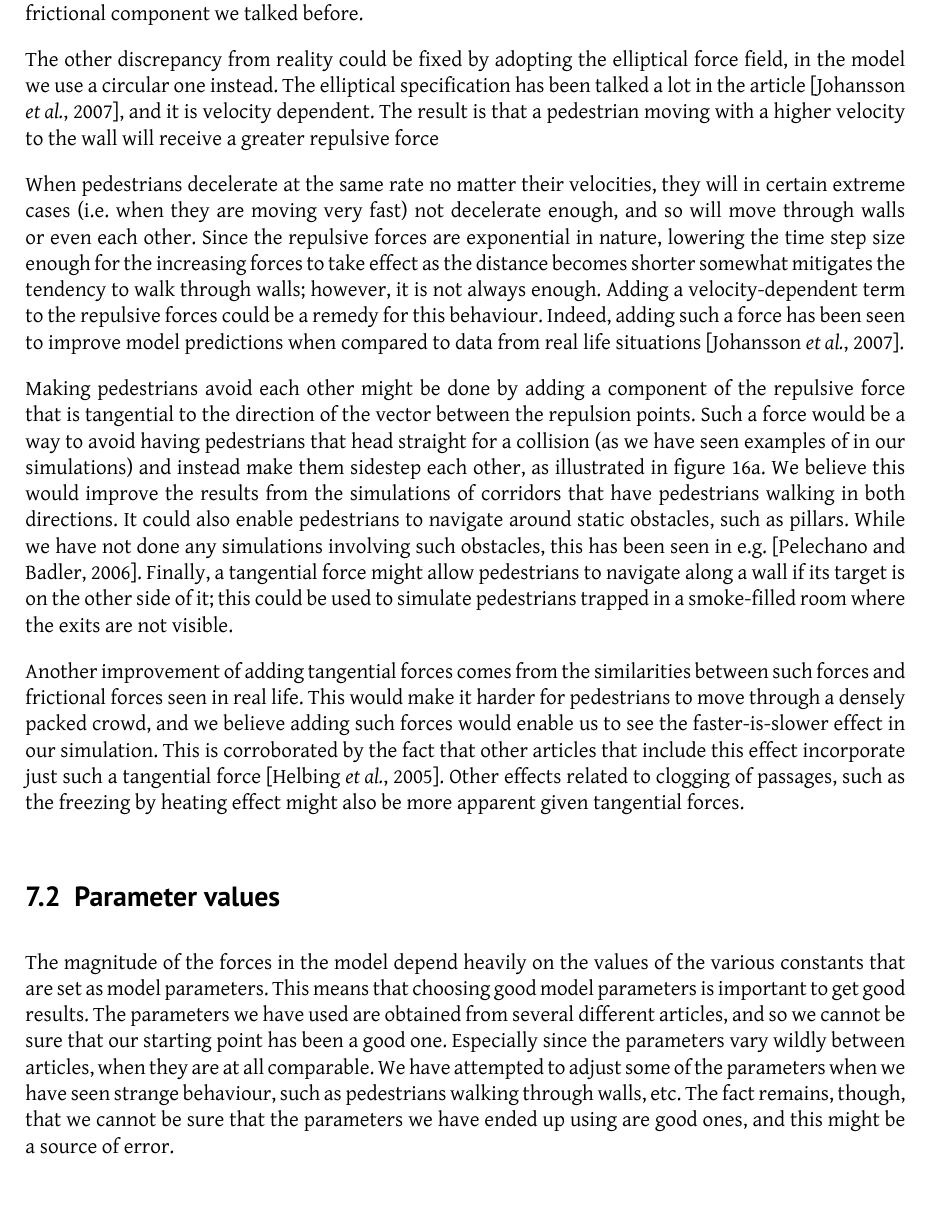
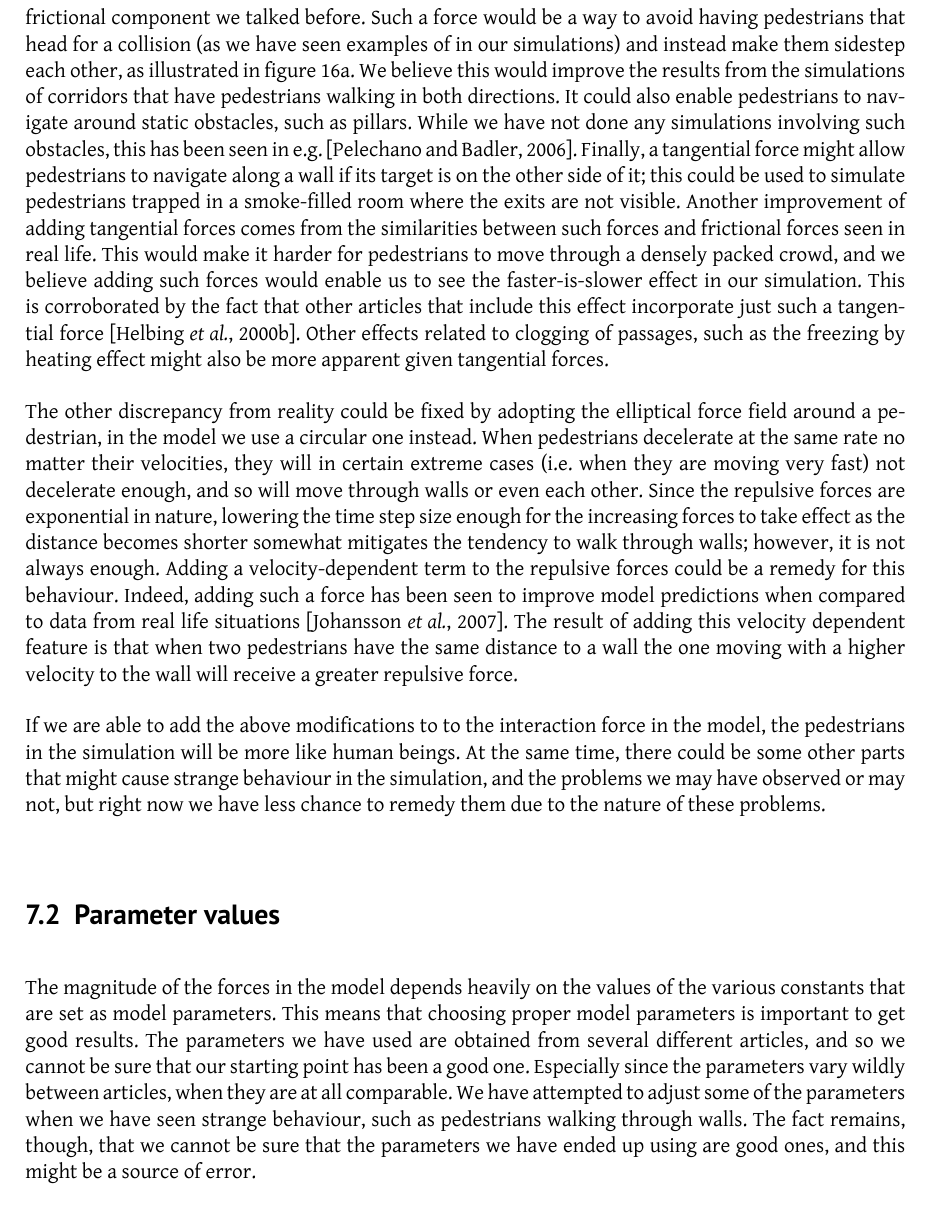
Before and after one commit to tohojo/RUC-math--crowd-modeling, a LaTeX document (LaTeX/crowd-modelling.tex, which reads LaTeX/discussion.tex): part of page 38 of 45, cut so that both start at the same text. Compiled offline with XeLaTeX.

Commit message:
till 7.2

```diff
--- a/LaTeX/discussion.tex
+++ b/LaTeX/discussion.tex
@@ -79,13 +79,28 @@ frictional force, so that the tangential component can come to play before
 the physical contact. We have not find an accurate expression for this
 proposal, but it is possible to implement and should have a similar expression
 with the frictional component we talked before.
+Such a force would be a way to avoid having pedestrians that
+head for a collision (as we have seen examples of in our simulations)
+and instead make them sidestep each other, as illustrated in
+figure~\ref{subfig:colliding}. We believe this would improve the results from
+the simulations of corridors that have pedestrians walking in both directions.
+It could also enable pedestrians to navigate around static obstacles, such as
+pillars. While we have not done any simulations involving such obstacles, this
+has been seen in e.g. \cite{tang}. Finally, a tangential force might allow
+pedestrians to navigate along a wall if its target is on the other side of it;
+this could be used to simulate pedestrians trapped in a smoke-filled room
+where the exits are not visible.
+Another improvement of adding tangential forces comes from the similarities
+between such forces and frictional forces seen in real life. This would make
+it harder for pedestrians to move through a densely packed crowd, and we
+believe adding such forces would enable us to see the faster-is-slower effect
+in our simulation. This is corroborated by the fact that other articles that
+include this effect incorporate just such a tangential force \cite{helbing00}.
+Other effects related to clogging of passages, such as the freezing by heating
+effect might also be more apparent given tangential forces.
 
 The other discrepancy from reality could be fixed by adopting the elliptical
-force field, in the model we use a circular one instead.
-The elliptical specification has been talked a lot in the article \cite{ABconstant},
-and it is velocity dependent. The result is that a pedestrian moving with a
-higher velocity to the wall will receive a greater repulsive force
-
+force field around a pedestrian, in the model we use a circular one instead.
 When pedestrians decelerate at the same rate no matter their velocities, they
 will in certain extreme cases (i.e. when they are moving very fast) not
 decelerate enough, and so will move through walls or even each other. Since
@@ -96,40 +111,26 @@ not always enough. Adding a velocity-dependent term to the repulsive forces
 could be a remedy for this behaviour. Indeed, adding such a force has been
 seen to improve model predictions when compared to data from real life
 situations \cite{ABconstant}.
+The result of adding this velocity dependent feature is that when two pedestrians
+have the same distance to a wall the one moving with a
+higher velocity to the wall will receive a greater repulsive force.
 
-Making pedestrians avoid each other might be done by adding a component of the
-repulsive force that is tangential to the direction of the vector between the
-repulsion points. Such a force would be a way to avoid having pedestrians that
-head straight for a collision (as we have seen examples of in our simulations)
-and instead make them sidestep each other, as illustrated in
-figure~\ref{subfig:colliding}. We believe this would improve the results from
-the simulations of corridors that have pedestrians walking in both directions.
-It could also enable pedestrians to navigate around static obstacles, such as
-pillars. While we have not done any simulations involving such obstacles, this
-has been seen in e.g. \cite{tang}. Finally, a tangential force might allow
-pedestrians to navigate along a wall if its target is on the other side of it;
-this could be used to simulate pedestrians trapped in a smoke-filled room
-where the exits are not visible.
-
-Another improvement of adding tangential forces comes from the similarities
-between such forces and frictional forces seen in real life. This would make
-it harder for pedestrians to move through a densely packed crowd, and we
-believe adding such forces would enable us to see the faster-is-slower effect
-in our simulation. This is corroborated by the fact that other articles that
-include this effect incorporate just such a tangential force \cite{self-org}.
-Other effects related to clogging of passages, such as the freezing by heating
-effect might also be more apparent given tangential forces.
-
+If we are able to add the above modifications to to the interaction force in
+the model, the pedestrians in the simulation will be more like human beings.
+At the same time, there could be some other parts that might cause strange
+behaviour in the simulation, and the problems we may have observed or may not,
+but right now we have less chance to remedy them due to the nature of these
+problems.
 
 \subsection{Parameter values}
-The magnitude of the forces in the model depend heavily on the values of the
+The magnitude of the forces in the model depends heavily on the values of the
 various constants that are set as model parameters. This means that choosing
-good model parameters is important to get good results. The parameters we have
+proper model parameters is important to get good results. The parameters we have
 used are obtained from several different articles, and so we cannot be sure
 that our starting point has been a good one. Especially since the parameters
 vary wildly between articles, when they are at all comparable. We have
 attempted to adjust some of the parameters when we have seen strange
-behaviour, such as pedestrians walking through walls, etc. The fact remains,
+behaviour, such as pedestrians walking through walls. The fact remains,
 though, that we cannot be sure that the parameters we have ended up using are
 good ones, and this might be a source of error.
 
```
